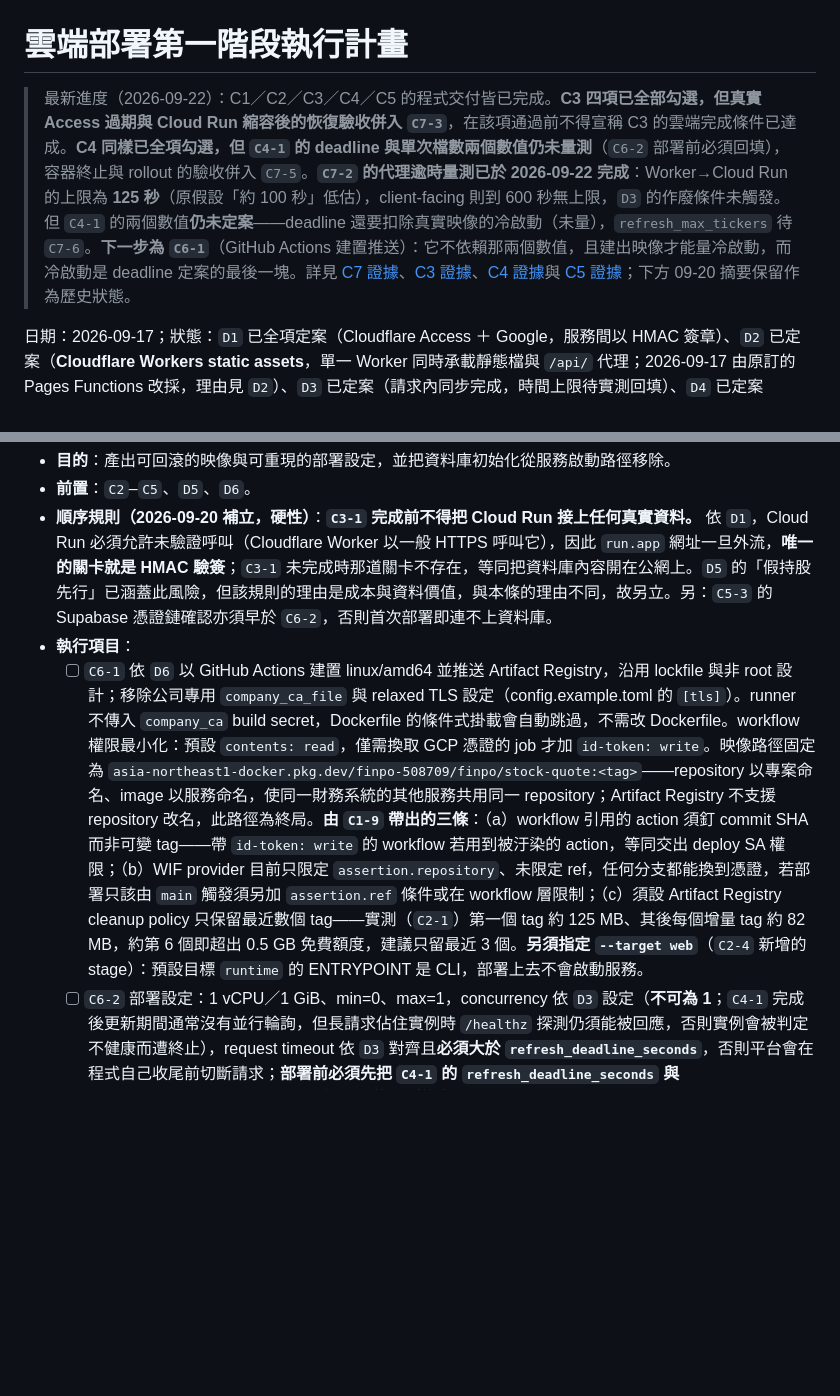
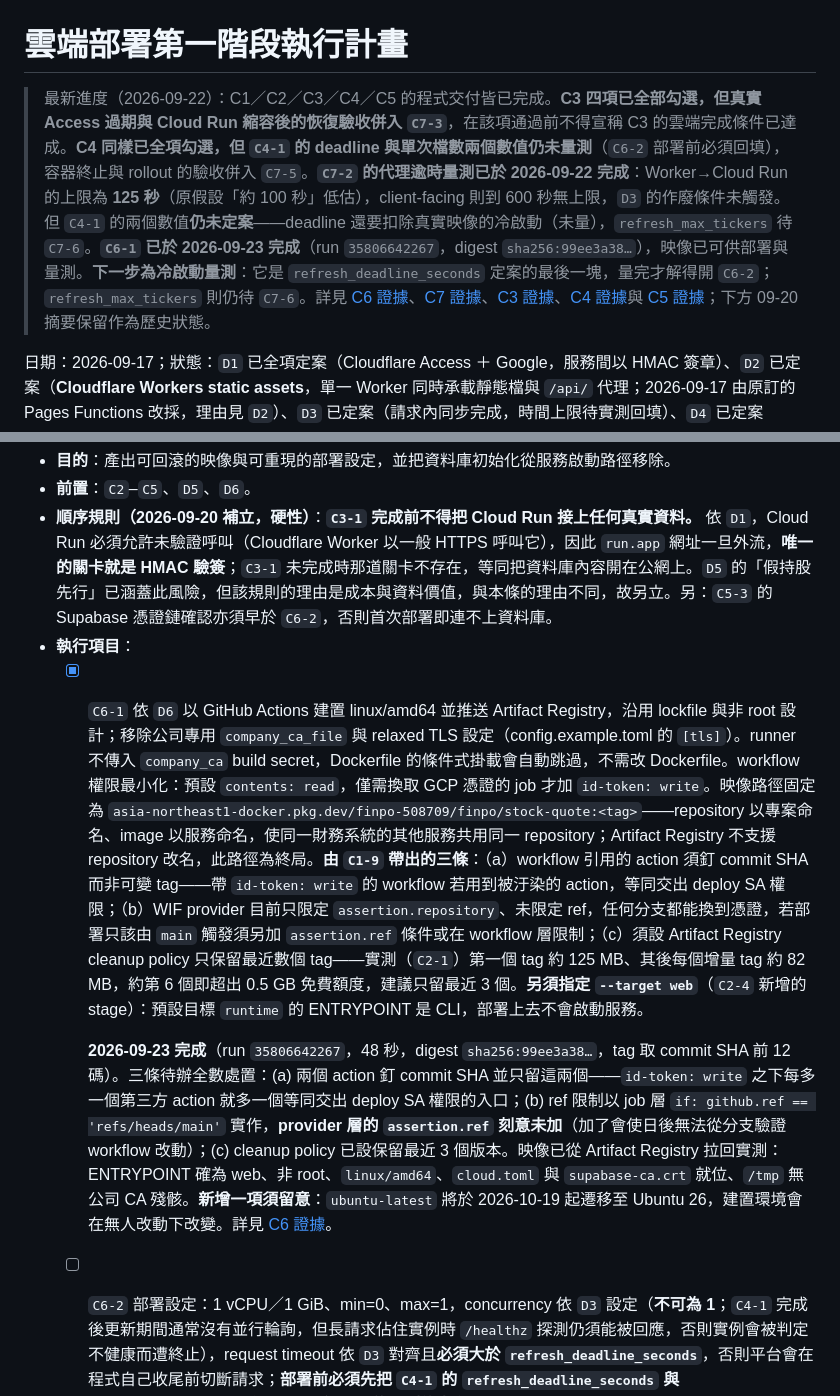
Before and after one commit to tommy12lin/stock-quote-fetcher, a Markdown page: docs/cloud-phase-1-plan.md, 2 parts joined by grey strips. Drawn GitHub-style; blank space fills up the shorter version.

```diff
--- a/docs/cloud-phase-1-plan.md
+++ b/docs/cloud-phase-1-plan.md
@@ -1,6 +1,6 @@
 # 雲端部署第一階段執行計畫
 
-> 最新進度（2026-09-22）：C1／C2／C3／C4／C5 的程式交付皆已完成。**C3 四項已全部勾選，但真實 Access 過期與 Cloud Run 縮容後的恢復驗收併入 `C7-3`**，在該項通過前不得宣稱 C3 的雲端完成條件已達成。**C4 同樣已全項勾選，但 `C4-1` 的 deadline 與單次檔數兩個數值仍未量測**（`C6-2` 部署前必須回填），容器終止與 rollout 的驗收併入 `C7-5`。**`C7-2` 的代理逾時量測已於 2026-09-22 完成**：Worker→Cloud Run 的上限為 **125 秒**（原假設「約 100 秒」低估），client-facing 則到 600 秒無上限，`D3` 的作廢條件未觸發。但 `C4-1` 的兩個數值**仍未定案**——deadline 還要扣除真實映像的冷啟動（未量），`refresh_max_tickers` 待 `C7-6`。**下一步為 `C6-1`**（GitHub Actions 建置推送）：它不依賴那兩個數值，且建出映像才能量冷啟動，而冷啟動是 deadline 定案的最後一塊。詳見 [C7 證據](cloud-C7-evidence.md)、[C3 證據](cloud-C3-evidence.md)、[C4 證據](cloud-C4-evidence.md)與 [C5 證據](cloud-C5-evidence.md)；下方 09-20 摘要保留作為歷史狀態。
+> 最新進度（2026-09-22）：C1／C2／C3／C4／C5 的程式交付皆已完成。**C3 四項已全部勾選，但真實 Access 過期與 Cloud Run 縮容後的恢復驗收併入 `C7-3`**，在該項通過前不得宣稱 C3 的雲端完成條件已達成。**C4 同樣已全項勾選，但 `C4-1` 的 deadline 與單次檔數兩個數值仍未量測**（`C6-2` 部署前必須回填），容器終止與 rollout 的驗收併入 `C7-5`。**`C7-2` 的代理逾時量測已於 2026-09-22 完成**：Worker→Cloud Run 的上限為 **125 秒**（原假設「約 100 秒」低估），client-facing 則到 600 秒無上限，`D3` 的作廢條件未觸發。但 `C4-1` 的兩個數值**仍未定案**——deadline 還要扣除真實映像的冷啟動（未量），`refresh_max_tickers` 待 `C7-6`。**`C6-1` 已於 2026-09-23 完成**（run `35806642267`，digest `sha256:99ee3a38…`），映像已可供部署與量測。**下一步為冷啟動量測**：它是 `refresh_deadline_seconds` 定案的最後一塊，量完才解得開 `C6-2`；`refresh_max_tickers` 則仍待 `C7-6`。詳見 [C6 證據](cloud-C6-evidence.md)、[C7 證據](cloud-C7-evidence.md)、[C3 證據](cloud-C3-evidence.md)、[C4 證據](cloud-C4-evidence.md)與 [C5 證據](cloud-C5-evidence.md)；下方 09-20 摘要保留作為歷史狀態。
 
 日期：2026-09-17；狀態：`D1` 已全項定案（Cloudflare Access ＋ Google，服務間以 HMAC 簽章）、`D2` 已定案（**Cloudflare Workers static assets**，單一 Worker 同時承載靜態檔與 `/api/` 代理；2026-09-17 由原訂的 Pages Functions 改採，理由見 `D2`）、`D3` 已定案（請求內同步完成，時間上限待實測回填）、`D4` 已定案（Cloud Run 與 Supabase 同置東京）、`D5` 已定案（假持股先行、上限 $10、不買網域）、`D6` 已定案（GitHub Actions 建置推送，以 Workload Identity Federation 免金鑰認證）。`D1`–`D6` 全數定案，**`C1` 已全部完成**（`C1-1`–`C1-9`；四項完成條件中「預算警示可收到通知」因零花費無法觸發，併入 `C7-7`，不構成阻擋）。**`C2` 已全部完成**（2026-09-18／09-20，`C2-1`–`C2-7` ＋ 補立的健康檢查端點；HTTP 層改為 FastAPI ＋ uvicorn，證據見 `docs/cloud-C2-evidence.md`）。下一步為 `C3`／`C4`／`C5`。
 
@@ -499,7 +499,9 @@ Dockerfile 三處 `company_ca` 掛載本來就是條件式（`if [ -f /run/secre
 - **前置**：`C2`–`C5`、`D5`、`D6`。
 - **順序規則（2026-09-20 補立，硬性）**：**`C3-1` 完成前不得把 Cloud Run 接上任何真實資料。** 依 `D1`，Cloud Run 必須允許未驗證呼叫（Cloudflare Worker 以一般 HTTPS 呼叫它），因此 `run.app` 網址一旦外流，**唯一的關卡就是 HMAC 驗簽**；`C3-1` 未完成時那道關卡不存在，等同把資料庫內容開在公網上。`D5` 的「假持股先行」已涵蓋此風險，但該規則的理由是成本與資料價值，與本條的理由不同，故另立。另：`C5-3` 的 Supabase 憑證鏈確認亦須早於 `C6-2`，否則首次部署即連不上資料庫。
 - **執行項目**：
-  - [ ] `C6-1` 依 `D6` 以 GitHub Actions 建置 linux/amd64 並推送 Artifact Registry，沿用 lockfile 與非 root 設計；移除公司專用 `company_ca_file` 與 relaxed TLS 設定（config.example.toml 的 `[tls]`）。runner 不傳入 `company_ca` build secret，Dockerfile 的條件式掛載會自動跳過，不需改 Dockerfile。workflow 權限最小化：預設 `contents: read`，僅需換取 GCP 憑證的 job 才加 `id-token: write`。映像路徑固定為 `asia-northeast1-docker.pkg.dev/finpo-508709/finpo/stock-quote:<tag>`——repository 以專案命名、image 以服務命名，使同一財務系統的其他服務共用同一 repository；Artifact Registry 不支援 repository 改名，此路徑為終局。**由 `C1-9` 帶出的三條**：（a）workflow 引用的 action 須釘 commit SHA 而非可變 tag——帶 `id-token: write` 的 workflow 若用到被汙染的 action，等同交出 deploy SA 權限；（b）WIF provider 目前只限定 `assertion.repository`、未限定 ref，任何分支都能換到憑證，若部署只該由 `main` 觸發須另加 `assertion.ref` 條件或在 workflow 層限制；（c）須設 Artifact Registry cleanup policy 只保留最近數個 tag——實測（`C2-1`）第一個 tag 約 125 MB、其後每個增量 tag 約 82 MB，約第 6 個即超出 0.5 GB 免費額度，建議只留最近 3 個。**另須指定 `--target web`**（`C2-4` 新增的 stage）：預設目標 `runtime` 的 ENTRYPOINT 是 CLI，部署上去不會啟動服務。
+  - [x] `C6-1` 依 `D6` 以 GitHub Actions 建置 linux/amd64 並推送 Artifact Registry，沿用 lockfile 與非 root 設計；移除公司專用 `company_ca_file` 與 relaxed TLS 設定（config.example.toml 的 `[tls]`）。runner 不傳入 `company_ca` build secret，Dockerfile 的條件式掛載會自動跳過，不需改 Dockerfile。workflow 權限最小化：預設 `contents: read`，僅需換取 GCP 憑證的 job 才加 `id-token: write`。映像路徑固定為 `asia-northeast1-docker.pkg.dev/finpo-508709/finpo/stock-quote:<tag>`——repository 以專案命名、image 以服務命名，使同一財務系統的其他服務共用同一 repository；Artifact Registry 不支援 repository 改名，此路徑為終局。**由 `C1-9` 帶出的三條**：（a）workflow 引用的 action 須釘 commit SHA 而非可變 tag——帶 `id-token: write` 的 workflow 若用到被汙染的 action，等同交出 deploy SA 權限；（b）WIF provider 目前只限定 `assertion.repository`、未限定 ref，任何分支都能換到憑證，若部署只該由 `main` 觸發須另加 `assertion.ref` 條件或在 workflow 層限制；（c）須設 Artifact Registry cleanup policy 只保留最近數個 tag——實測（`C2-1`）第一個 tag 約 125 MB、其後每個增量 tag 約 82 MB，約第 6 個即超出 0.5 GB 免費額度，建議只留最近 3 個。**另須指定 `--target web`**（`C2-4` 新增的 stage）：預設目標 `runtime` 的 ENTRYPOINT 是 CLI，部署上去不會啟動服務。
+
+    **2026-09-23 完成**（run `35806642267`，48 秒，digest `sha256:99ee3a38…`，tag 取 commit SHA 前 12 碼）。三條待辦全數處置：(a) 兩個 action 釘 commit SHA 並只留這兩個——`id-token: write` 之下每多一個第三方 action 就多一個等同交出 deploy SA 權限的入口；(b) ref 限制以 job 層 `if: github.ref == 'refs/heads/main'` 實作，**provider 層的 `assertion.ref` 刻意未加**（加了會使日後無法從分支驗證 workflow 改動）；(c) cleanup policy 已設保留最近 3 個版本。映像已從 Artifact Registry 拉回實測：ENTRYPOINT 確為 web、非 root、`linux/amd64`、`cloud.toml` 與 `supabase-ca.crt` 就位、`/tmp` 無公司 CA 殘骸。**新增一項須留意**：`ubuntu-latest` 將於 2026-10-19 起遷移至 Ubuntu 26，建置環境會在無人改動下改變。詳見 [C6 證據](cloud-C6-evidence.md)。
   - [ ] `C6-2` 部署設定：1 vCPU／1 GiB、min=0、max=1，concurrency 依 `D3` 設定（**不可為 1**；`C4-1` 完成後更新期間通常沒有並行輪詢，但長請求佔住實例時 `/healthz` 探測仍須能被回應，否則實例會被判定不健康而遭終止），request timeout 依 `D3` 對齊且**必須大於 `refresh_deadline_seconds`**，否則平台會在程式自己收尾前切斷請求；**部署前必須先把 `C4-1` 的 `refresh_deadline_seconds` 與 `refresh_max_tickers` 依 `C7-2`／`C7-6` 的量測值寫進 `deploy/cloud.toml`**；`DB_PASSWORD` 與必要 provider key 放 Secret Manager（`db-password` 已於 `C1-3` 建立並授權給 `finpo-runtime`）；簽章秘密以 `proxy-hmac-secret` 與 `proxy-hmac-secret-prev` 兩個環境變數掛載（皆參照 `latest`），兩組於 `C1-7` 已建立，因此輪替時不需變更部署設定；日誌輸出 stdout／stderr 並限制內容與保留量。若設定 startup／liveness probe，**指向 `C2-4` 新增的 `GET /healthz`，不可指向任何 `/api/` 路徑**（`C3-1` 上線後探測無法簽章，會全數 401）；`web` 映像已自帶啟動命令，**不需覆寫 command／args**。**另須設定 `C2-2` 的兩個環境變數**：`WEB_ALLOWED_HOSTS`（Cloud Run 服務主機名，或明確設為 `*`）與 `WEB_ALLOWED_ORIGINS`（前端 Worker 的 `https://` 來源）；兩者未設定時服務會套用本機預設值而把所有雲端請求判 403。
   - [ ] `C6-3` 以獨立管理者執行 `python -m stock_quote_fetcher.cloud_db bootstrap-sql` 產生的 SQL，再以 runtime 執行 `web --refresh-catalog`。C5 已先完成首次 schema／空持股初始化並驗證可重跑；C6 仍須完成部署環境的一次性執行程序與官方清單更新。**不得以 runtime 執行 migration／web --initialize**，其 CREATE 權限已於 C5-2 撤除；Web 啟動仍不自動 migration。
   - [ ] `C6-4` 記錄映像 digest、部署設定與 secret 版本，確認可回滾。digest 由 `D6` 的 workflow 輸出並留存於 run log，回滾即以該 digest 手動觸發重新部署。資料庫 migration 需向後相容：回滾映像不等於回滾資料庫。
```
Also changed, not shown: docs/cloud-C6-evidence.md (added, +104 -0 lines).
